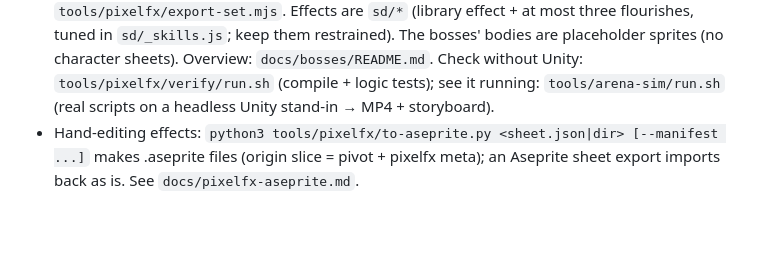
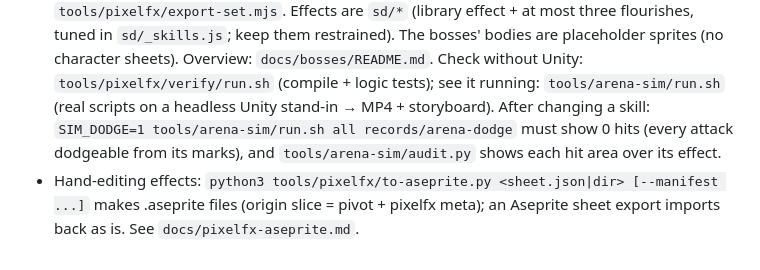
Before and after one commit to doremi07/Solar-and-dark, a Markdown page: CLAUDE.md, the part around the change. GitHub-like rendering; blank space fills up the shorter version.

```diff
--- a/CLAUDE.md
+++ b/CLAUDE.md
@@ -14,5 +14,7 @@ Unity game. Pixel art VFX come from **pixelfx** (pinned, vendored in `third_part
   The bosses' bodies are placeholder sprites (no character sheets).
   Overview: `docs/bosses/README.md`. Check without Unity: `tools/pixelfx/verify/run.sh` (compile + logic tests);
   see it running: `tools/arena-sim/run.sh` (real scripts on a headless Unity stand-in → MP4 + storyboard).
+  After changing a skill: `SIM_DODGE=1 tools/arena-sim/run.sh all records/arena-dodge` must show 0 hits (every attack
+  dodgeable from its marks), and `tools/arena-sim/audit.py` shows each hit area over its effect.
 - Hand-editing effects: `python3 tools/pixelfx/to-aseprite.py <sheet.json|dir> [--manifest ...]` makes .aseprite
   files (origin slice = pivot + pixelfx meta); an Aseprite sheet export imports back as is. See `docs/pixelfx-aseprite.md`.
```
Also changed, not shown: docs/bosses/README.md (+8 -0 lines), docs/bosses/arena-hidden-child-telegraphs.png, docs/bosses/arena-serena-storyboard.png, docs/bosses/arena-serena-telegraphs.png, 12 other files.
